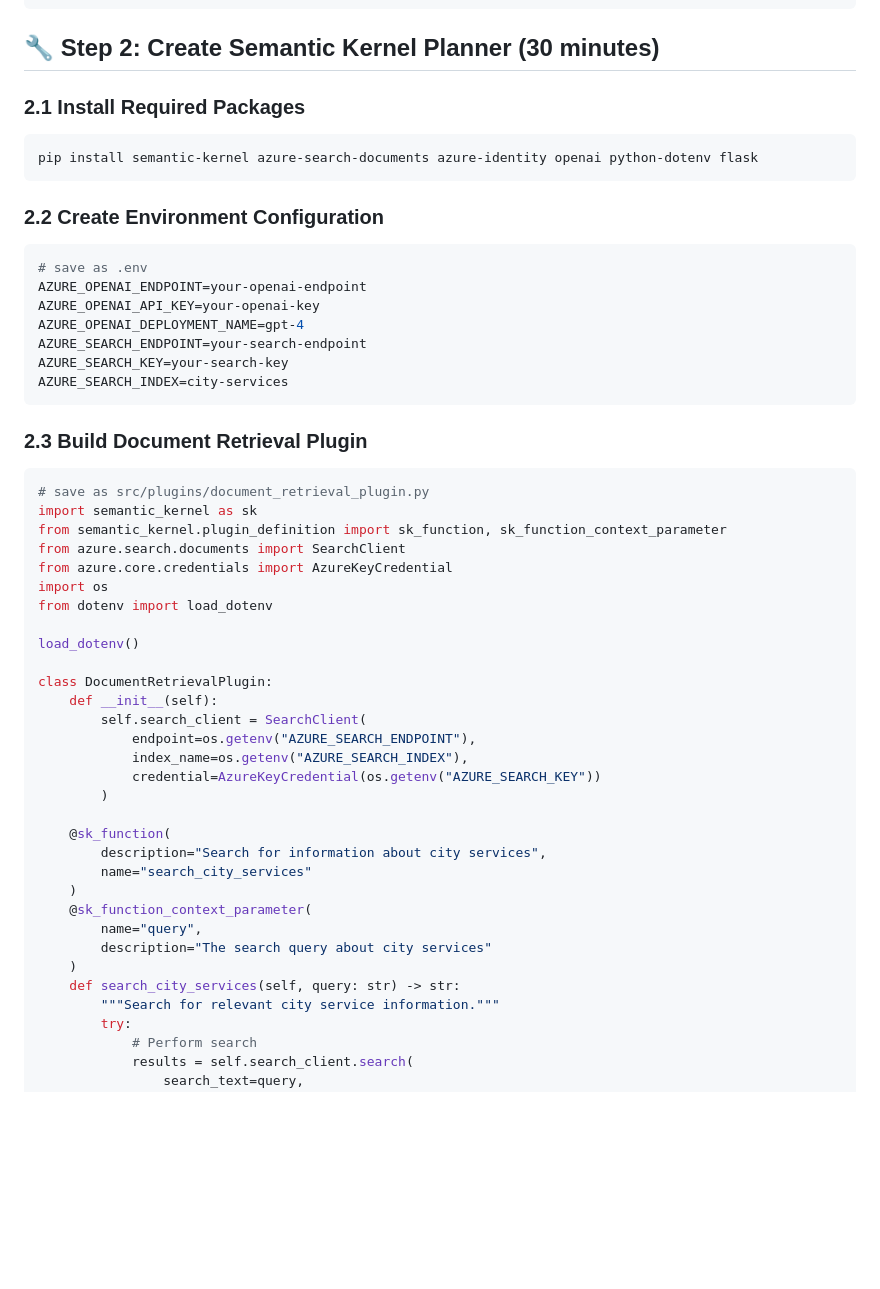
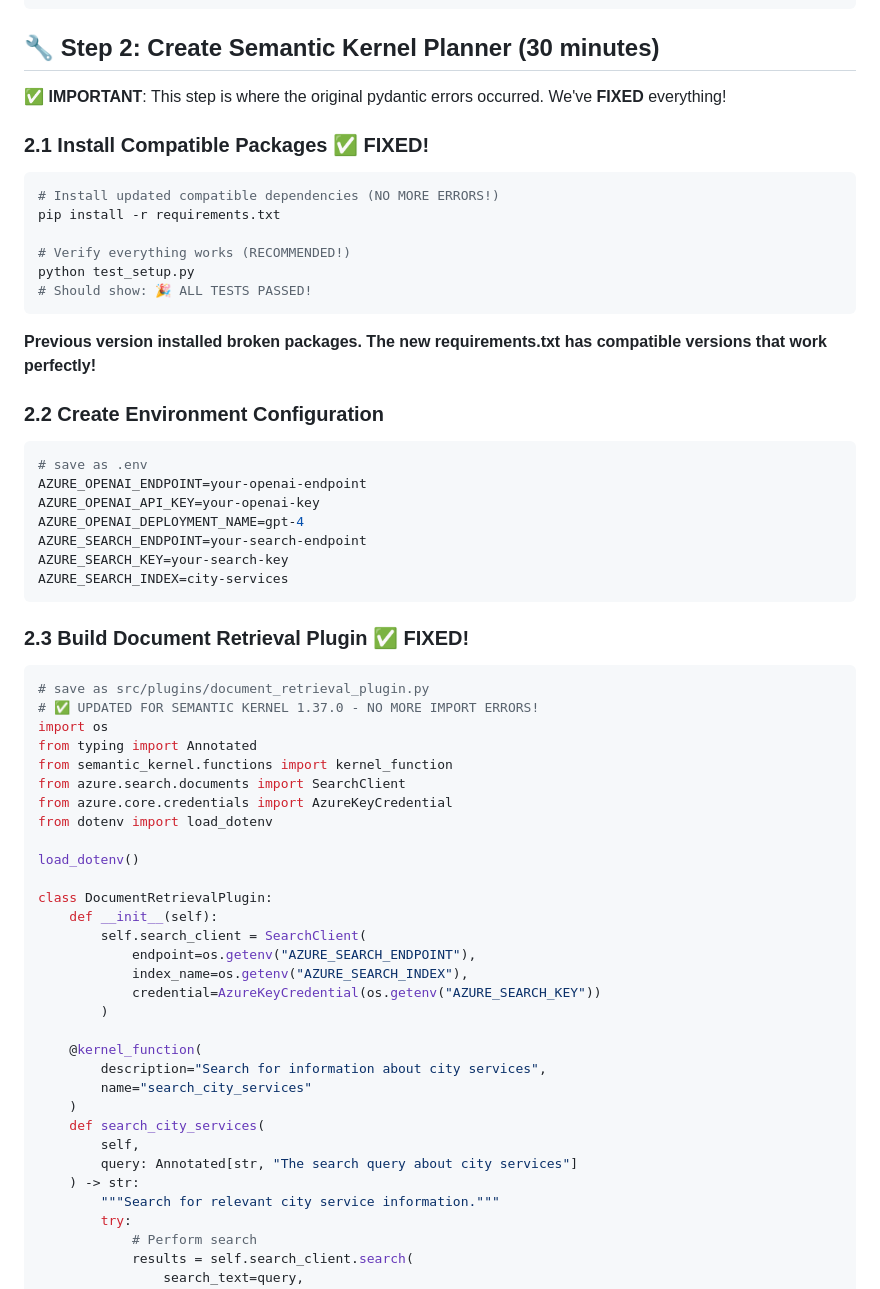
Before and after one commit to msftsean/ai-hackathon-use-cases, a Markdown page: Virtual-Citizen-Assistant/step_by_step.md, the part around the change printed below. Drawn GitHub-style; blank space fills up the shorter version.

````diff
--- a/Virtual-Citizen-Assistant/step_by_step.md
+++ b/Virtual-Citizen-Assistant/step_by_step.md
@@ -126,10 +164,19 @@ print(f"Uploaded {len(sample_documents)} documents to search index")
 
 ## 🔧 Step 2: Create Semantic Kernel Planner (30 minutes)
 
-### 2.1 Install Required Packages
+**✅ IMPORTANT**: This step is where the original pydantic errors occurred. We've **FIXED** everything!
+
+### 2.1 Install Compatible Packages ✅ FIXED!
 ```bash
-pip install semantic-kernel azure-search-documents azure-identity openai python-dotenv flask
+# Install updated compatible dependencies (NO MORE ERRORS!)
+pip install -r requirements.txt
+
+# Verify everything works (RECOMMENDED!)
+python test_setup.py
+# Should show: 🎉 ALL TESTS PASSED!
 ```
+
+**Previous version installed broken packages. The new requirements.txt has compatible versions that work perfectly!**
 
 ### 2.2 Create Environment Configuration
 ```python
@@ -142,14 +189,15 @@ AZURE_SEARCH_KEY=your-search-key
 AZURE_SEARCH_INDEX=city-services
 ```
 
-### 2.3 Build Document Retrieval Plugin
+### 2.3 Build Document Retrieval Plugin ✅ FIXED!
 ```python
 # save as src/plugins/document_retrieval_plugin.py
-import semantic_kernel as sk
-from semantic_kernel.plugin_definition import sk_function, sk_function_context_parameter
+# ✅ UPDATED FOR SEMANTIC KERNEL 1.37.0 - NO MORE IMPORT ERRORS!
+import os
+from typing import Annotated
+from semantic_kernel.functions import kernel_function
 from azure.search.documents import SearchClient
 from azure.core.credentials import AzureKeyCredential
-import os
 from dotenv import load_dotenv
 
 load_dotenv()
@@ -162,15 +210,14 @@ class DocumentRetrievalPlugin:
             credential=AzureKeyCredential(os.getenv("AZURE_SEARCH_KEY"))
         )
 
-    @sk_function(
+    @kernel_function(
         description="Search for information about city services",
         name="search_city_services"
     )
-    @sk_function_context_parameter(
-        name="query",
-        description="The search query about city services"
-    )
-    def search_city_services(self, query: str) -> str:
+    def search_city_services(
+        self,
+        query: Annotated[str, "The search query about city services"]
+    ) -> str:
         """Search for relevant city service information."""
         try:
             # Perform search
````
Also changed, not shown: other parts of Virtual-Citizen-Assistant/step_by_step.md (+134 -43 lines).
